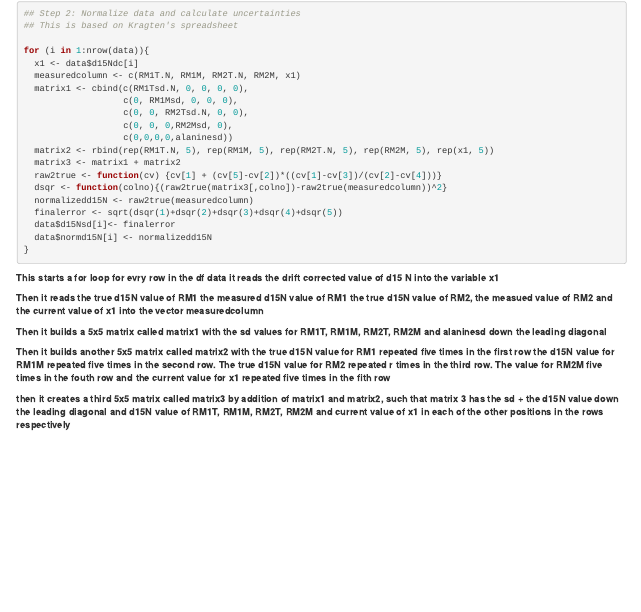
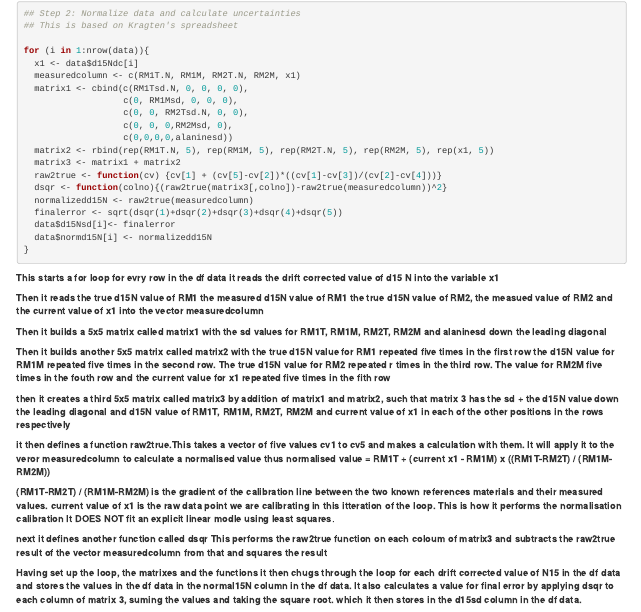
Before and after one commit to Mesolith/Isotope-normalisation, an R Markdown document (normalisation workthrough.Rmd): the page in a window 1100 px wide, from 3930 px down. Rendered offline with R 4.5, knitr and Pandoc, with nearby package versions.

Commit message:
there is no spoon. Nor any linear model via least squares formally applied in this script

```diff
--- a/normalisation workthrough.Rmd
+++ b/normalisation workthrough.Rmd
@@ -420,3 +420,13 @@ for (i in 1:nrow(data)){
 **Then it builds another 5x5 matrix called matrix2 with the  true d15N value for RM1 repeated five times in the first row the d15N value for RM1M repeated five times in the second row. The true d15N value for RM2 repeated r times in the third row. The value for RM2M five times in the fouth row and the current value for x1 repeated five times in the fith row**
 
 **then it creates a third 5x5 matrix called matrix3 by addition of matrix1 and matrix2, such that matrix 3 has the sd + the d15N value down the leading diagonal and d15N value of RM1T, RM1M, RM2T, RM2M and current value of x1 in each of the other positions in the rows respectively**
+
+**it then defines a function raw2true.This takes a vector of five values cv1 to cv5 and makes a calculation with them. It will apply it to the veror measuredcolumn to calculate a normalised value thus**
+**normalised value = RM1T + (current x1 - RM1M) x ((RM1T-RM2T) / (RM1M-RM2M))**
+
+**(RM1T-RM2T) / (RM1M-RM2M) is the gradient of the calibration line between the two known references materials and their measured values. current value of x1 is the raw data point we are calibrating in this itteration of the loop. This is how it performs the normalisation calibration It DOES NOT fit an explicit linear modle using least squares**.
+
+**next it defines another function  called dsqr**
+**This performs the raw2true function on each coloum of matrix3 and subtracts the raw2true result of the vector measuredcolumn from that and squares the result**
+
+**Having set up the loop, the matrixes and the functions it then chugs through the loop for each  drift corrected value of N15 in the df data and stores the values in the df data in the normal15N column in the df data. It also calculates a value for final error by applying dsqr to each column of matrix 3, suming the values and taking the square root. which it then stores in the d15sd column in the df data.**
```
